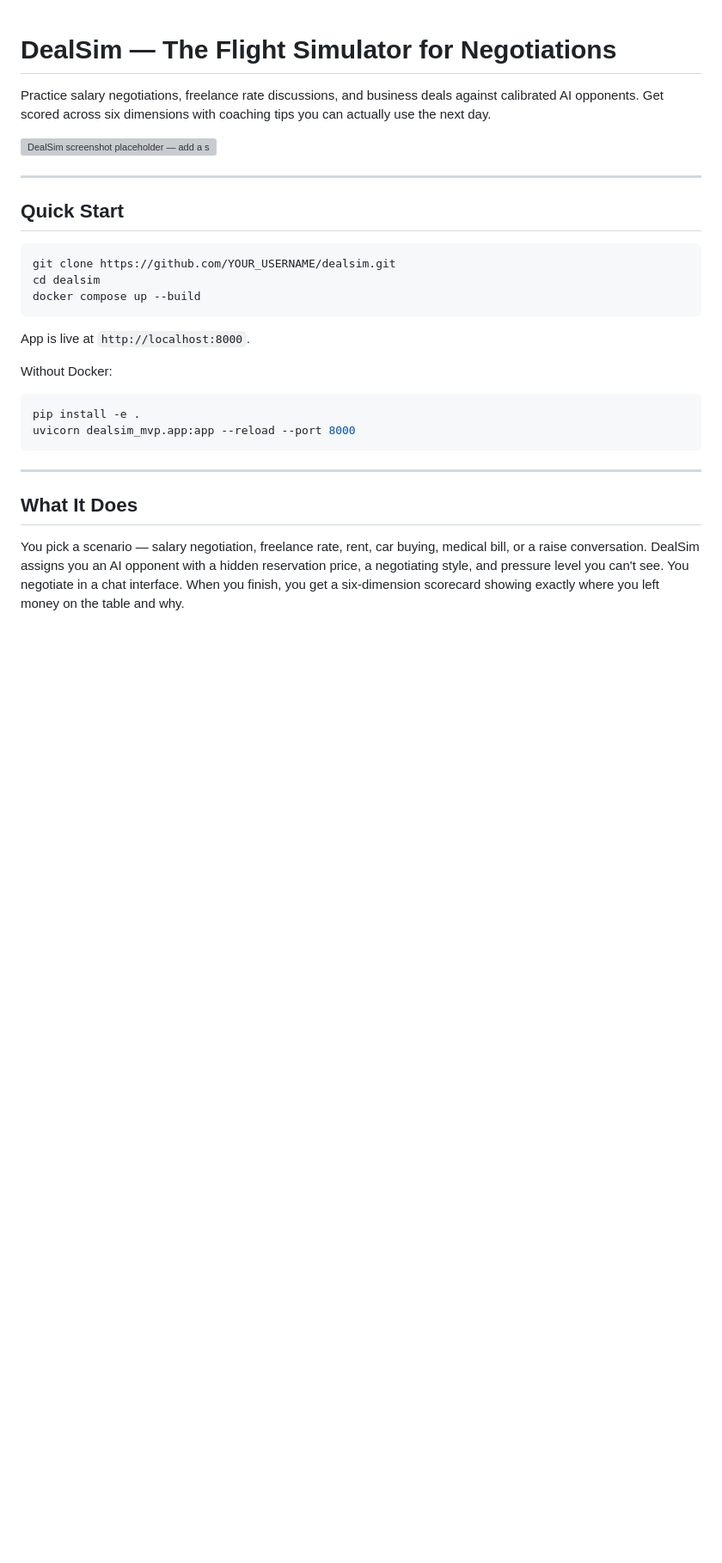
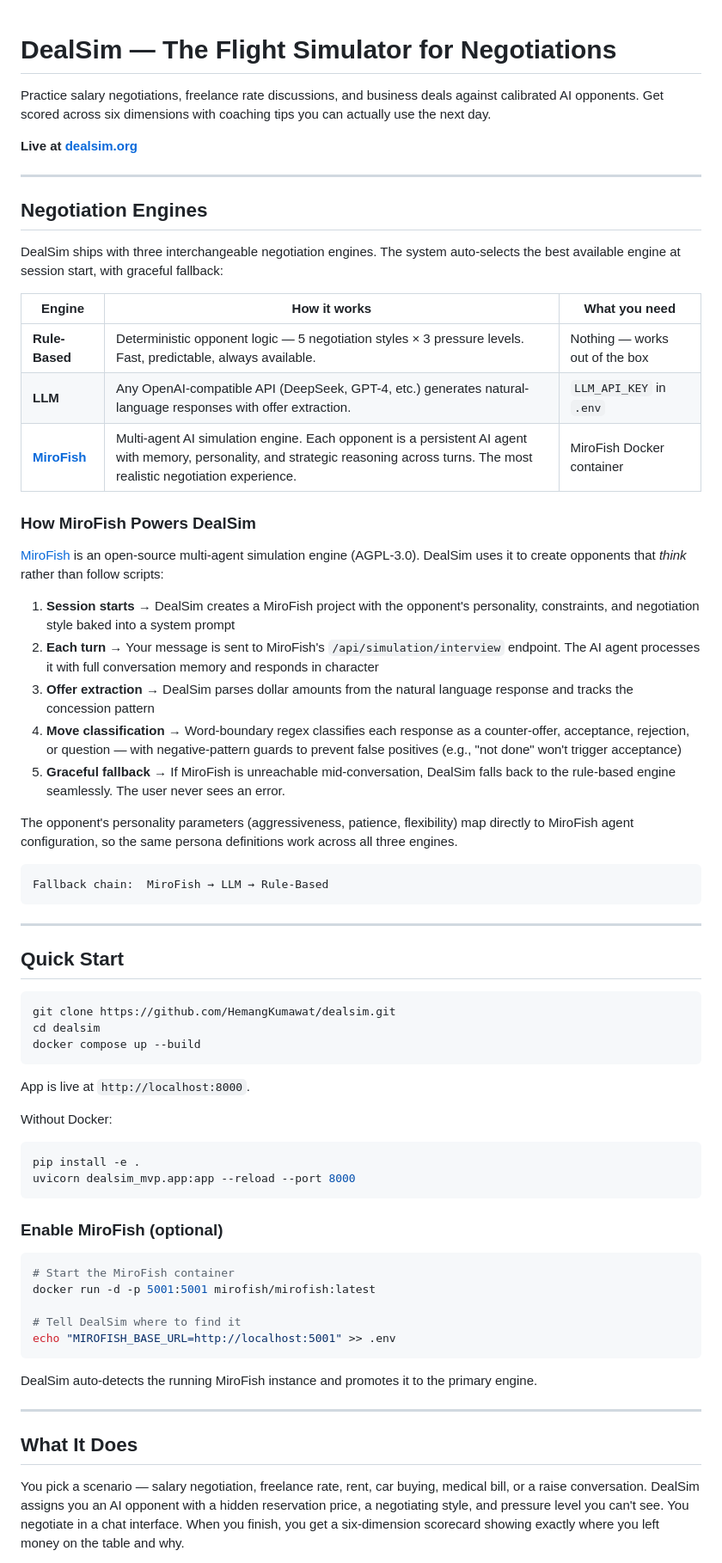
Before and after one commit to HemangKumawat/dealsim, a Markdown page: README.md, the part around one of its changes. Shown at 86% size. GitHub-like rendering; blank space fills up the shorter version; grey boxes are pictures that could not be loaded.

````diff
--- a/README.md
+++ b/README.md
@@ -2,14 +2,42 @@
 
 Practice salary negotiations, freelance rate discussions, and business deals against calibrated AI opponents. Get scored across six dimensions with coaching tips you can actually use the next day.
 
-![DealSim screenshot placeholder — add a screenshot here](docs/screenshot.png)
+**Live at [dealsim.org](https://dealsim.org)**
+
+---
+
+## Negotiation Engines
+
+DealSim ships with three interchangeable negotiation engines. The system auto-selects the best available engine at session start, with graceful fallback:
+
+| Engine | How it works | What you need |
+|---|---|---|
+| **Rule-Based** | Deterministic opponent logic — 5 negotiation styles × 3 pressure levels. Fast, predictable, always available. | Nothing — works out of the box |
+| **LLM** | Any OpenAI-compatible API (DeepSeek, GPT-4, etc.) generates natural-language responses with offer extraction. | `LLM_API_KEY` in `.env` |
+| **[MiroFish](https://github.com/mirofish-io/mirofish)** | Multi-agent AI simulation engine. Each opponent is a persistent AI agent with memory, personality, and strategic reasoning across turns. The most realistic negotiation experience. | MiroFish Docker container |
+
+### How MiroFish Powers DealSim
+
+[MiroFish](https://github.com/mirofish-io/mirofish) is an open-source multi-agent simulation engine (AGPL-3.0). DealSim uses it to create opponents that *think* rather than follow scripts:
+
+1. **Session starts** → DealSim creates a MiroFish project with the opponent's personality, constraints, and negotiation style baked into a system prompt
+2. **Each turn** → Your message is sent to MiroFish's `/api/simulation/interview` endpoint. The AI agent processes it with full conversation memory and responds in character
+3. **Offer extraction** → DealSim parses dollar amounts from the natural language response and tracks the concession pattern
+4. **Move classification** → Word-boundary regex classifies each response as a counter-offer, acceptance, rejection, or question — with negative-pattern guards to prevent false positives (e.g., "not done" won't trigger acceptance)
+5. **Graceful fallback** → If MiroFish is unreachable mid-conversation, DealSim falls back to the rule-based engine seamlessly. The user never sees an error.
+
+The opponent's personality parameters (aggressiveness, patience, flexibility) map directly to MiroFish agent configuration, so the same persona definitions work across all three engines.
+
+```
+Fallback chain:  MiroFish → LLM → Rule-Based
+```
 
 ---
 
 ## Quick Start
 
 ```bash
-git clone https://github.com/YOUR_USERNAME/dealsim.git
+git clone https://github.com/HemangKumawat/dealsim.git
 cd dealsim
 docker compose up --build
 ```
@@ -23,6 +51,18 @@ pip install -e .
 uvicorn dealsim_mvp.app:app --reload --port 8000
 ```
 
+### Enable MiroFish (optional)
+
+```bash
+# Start the MiroFish container
+docker run -d -p 5001:5001 mirofish/mirofish:latest
+
+# Tell DealSim where to find it
+echo "MIROFISH_BASE_URL=http://localhost:5001" >> .env
+```
+
+DealSim auto-detects the running MiroFish instance and promotes it to the primary engine.
+
 ---
 
 ## What It Does
````
Also changed, not shown: other parts of README.md (+77 -59 lines).
